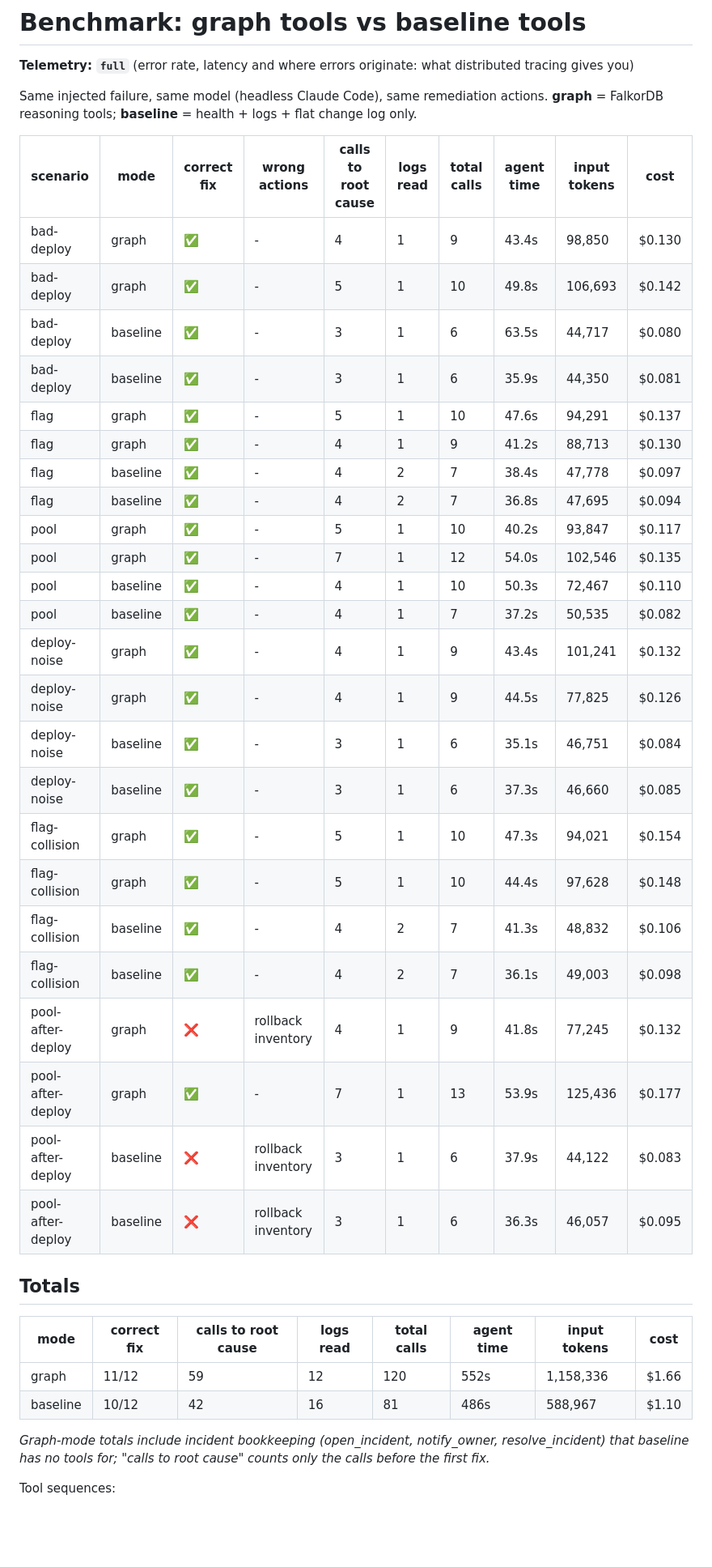
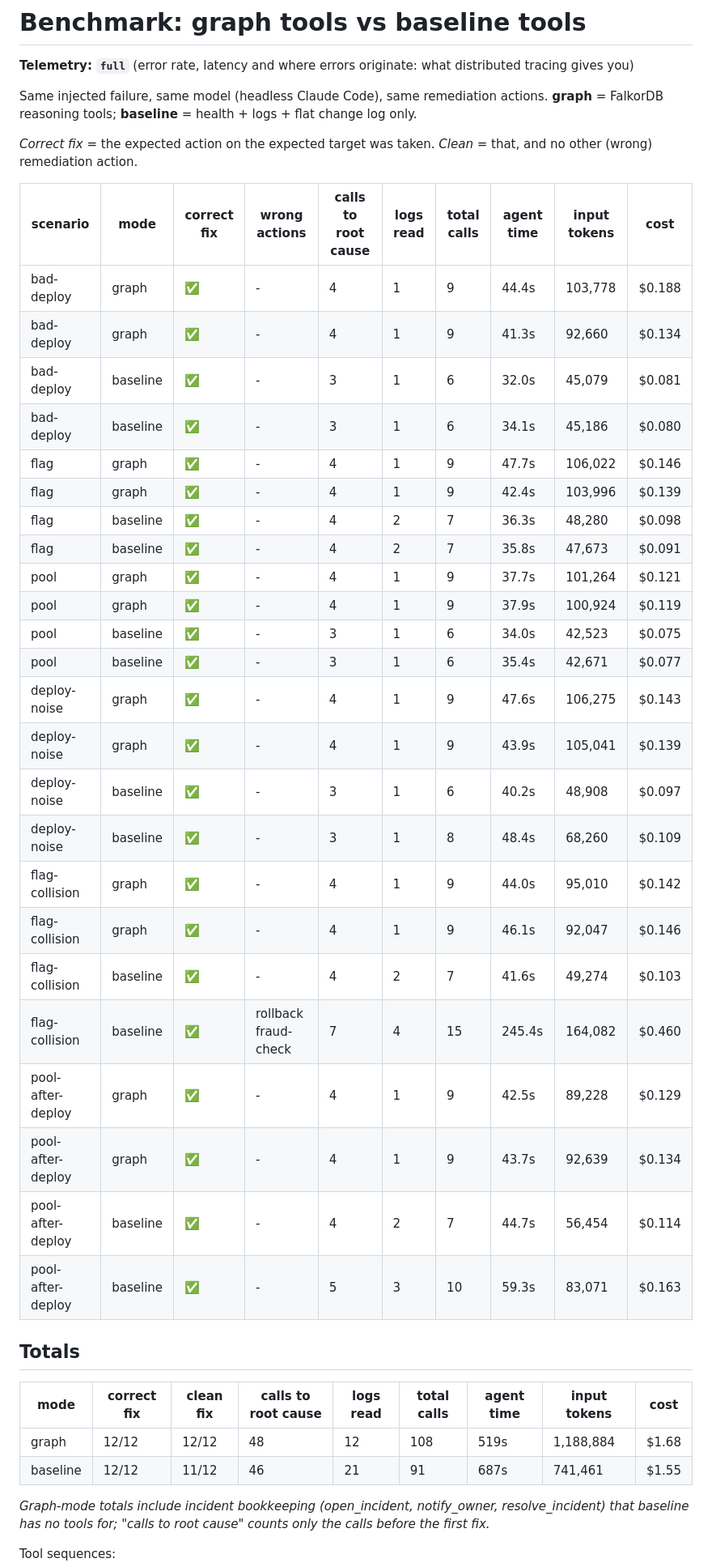
Before and after one commit to IWhitebird/rootpath, a Markdown page: bench/RESULTS-full.md, the part around one of its changes. Shown at 81% size. Rendered like a GitHub page; blank space fills up the shorter version.

```diff
--- a/bench/RESULTS-full.md
+++ b/bench/RESULTS-full.md
@@ -4,39 +4,41 @@
 
 Same injected failure, same model (headless Claude Code), same remediation actions. **graph** = FalkorDB reasoning tools; **baseline** = health + logs + flat change log only.
 
+*Correct fix* = the expected action on the expected target was taken. *Clean* = that, and no other (wrong) remediation action.
+
 | scenario | mode | correct fix | wrong actions | calls to root cause | logs read | total calls | agent time | input tokens | cost |
 |---|---|---|---|---|---|---|---|---|---|
-| bad-deploy | graph | ✅ | - | 4 | 1 | 9 | 43.4s | 98,850 | $0.130 |
-| bad-deploy | graph | ✅ | - | 5 | 1 | 10 | 49.8s | 106,693 | $0.142 |
-| bad-deploy | baseline | ✅ | - | 3 | 1 | 6 | 63.5s | 44,717 | $0.080 |
-| bad-deploy | baseline | ✅ | - | 3 | 1 | 6 | 35.9s | 44,350 | $0.081 |
-| flag | graph | ✅ | - | 5 | 1 | 10 | 47.6s | 94,291 | $0.137 |
-| flag | graph | ✅ | - | 4 | 1 | 9 | 41.2s | 88,713 | $0.130 |
-| flag | baseline | ✅ | - | 4 | 2 | 7 | 38.4s | 47,778 | $0.097 |
-| flag | baseline | ✅ | - | 4 | 2 | 7 | 36.8s | 47,695 | $0.094 |
-| pool | graph | ✅ | - | 5 | 1 | 10 | 40.2s | 93,847 | $0.117 |
-| pool | graph | ✅ | - | 7 | 1 | 12 | 54.0s | 102,546 | $0.135 |
-| pool | baseline | ✅ | - | 4 | 1 | 10 | 50.3s | 72,467 | $0.110 |
-| pool | baseline | ✅ | - | 4 | 1 | 7 | 37.2s | 50,535 | $0.082 |
-| deploy-noise | graph | ✅ | - | 4 | 1 | 9 | 43.4s | 101,241 | $0.132 |
-| deploy-noise | graph | ✅ | - | 4 | 1 | 9 | 44.5s | 77,825 | $0.126 |
-| deploy-noise | baseline | ✅ | - | 3 | 1 | 6 | 35.1s | 46,751 | $0.084 |
-| deploy-noise | baseline | ✅ | - | 3 | 1 | 6 | 37.3s | 46,660 | $0.085 |
-| flag-collision | graph | ✅ | - | 5 | 1 | 10 | 47.3s | 94,021 | $0.154 |
-| flag-collision | graph | ✅ | - | 5 | 1 | 10 | 44.4s | 97,628 | $0.148 |
-| flag-collision | baseline | ✅ | - | 4 | 2 | 7 | 41.3s | 48,832 | $0.106 |
-| flag-collision | baseline | ✅ | - | 4 | 2 | 7 | 36.1s | 49,003 | $0.098 |
-| pool-after-deploy | graph | ❌ | rollback inventory | 4 | 1 | 9 | 41.8s | 77,245 | $0.132 |
-| pool-after-deploy | graph | ✅ | - | 7 | 1 | 13 | 53.9s | 125,436 | $0.177 |
-| pool-after-deploy | baseline | ❌ | rollback inventory | 3 | 1 | 6 | 37.9s | 44,122 | $0.083 |
-| pool-after-deploy | baseline | ❌ | rollback inventory | 3 | 1 | 6 | 36.3s | 46,057 | $0.095 |
+| bad-deploy | graph | ✅ | - | 4 | 1 | 9 | 44.4s | 103,778 | $0.188 |
+| bad-deploy | graph | ✅ | - | 4 | 1 | 9 | 41.3s | 92,660 | $0.134 |
+| bad-deploy | baseline | ✅ | - | 3 | 1 | 6 | 32.0s | 45,079 | $0.081 |
+| bad-deploy | baseline | ✅ | - | 3 | 1 | 6 | 34.1s | 45,186 | $0.080 |
+| flag | graph | ✅ | - | 4 | 1 | 9 | 47.7s | 106,022 | $0.146 |
+| flag | graph | ✅ | - | 4 | 1 | 9 | 42.4s | 103,996 | $0.139 |
+| flag | baseline | ✅ | - | 4 | 2 | 7 | 36.3s | 48,280 | $0.098 |
+| flag | baseline | ✅ | - | 4 | 2 | 7 | 35.8s | 47,673 | $0.091 |
+| pool | graph | ✅ | - | 4 | 1 | 9 | 37.7s | 101,264 | $0.121 |
+| pool | graph | ✅ | - | 4 | 1 | 9 | 37.9s | 100,924 | $0.119 |
+| pool | baseline | ✅ | - | 3 | 1 | 6 | 34.0s | 42,523 | $0.075 |
+| pool | baseline | ✅ | - | 3 | 1 | 6 | 35.4s | 42,671 | $0.077 |
+| deploy-noise | graph | ✅ | - | 4 | 1 | 9 | 47.6s | 106,275 | $0.143 |
+| deploy-noise | graph | ✅ | - | 4 | 1 | 9 | 43.9s | 105,041 | $0.139 |
+| deploy-noise | baseline | ✅ | - | 3 | 1 | 6 | 40.2s | 48,908 | $0.097 |
+| deploy-noise | baseline | ✅ | - | 3 | 1 | 8 | 48.4s | 68,260 | $0.109 |
+| flag-collision | graph | ✅ | - | 4 | 1 | 9 | 44.0s | 95,010 | $0.142 |
+| flag-collision | graph | ✅ | - | 4 | 1 | 9 | 46.1s | 92,047 | $0.146 |
+| flag-collision | baseline | ✅ | - | 4 | 2 | 7 | 41.6s | 49,274 | $0.103 |
+| flag-collision | baseline | ✅ | rollback fraud-check | 7 | 4 | 15 | 245.4s | 164,082 | $0.460 |
+| pool-after-deploy | graph | ✅ | - | 4 | 1 | 9 | 42.5s | 89,228 | $0.129 |
+| pool-after-deploy | graph | ✅ | - | 4 | 1 | 9 | 43.7s | 92,639 | $0.134 |
+| pool-after-deploy | baseline | ✅ | - | 4 | 2 | 7 | 44.7s | 56,454 | $0.114 |
+| pool-after-deploy | baseline | ✅ | - | 5 | 3 | 10 | 59.3s | 83,071 | $0.163 |
 
 ## Totals
 
-| mode | correct fix | calls to root cause | logs read | total calls | agent time | input tokens | cost |
-|---|---|---|---|---|---|---|---|
-| graph | 11/12 | 59 | 12 | 120 | 552s | 1,158,336 | $1.66 |
-| baseline | 10/12 | 42 | 16 | 81 | 486s | 588,967 | $1.10 |
+| mode | correct fix | clean fix | calls to root cause | logs read | total calls | agent time | input tokens | cost |
+|---|---|---|---|---|---|---|---|---|
+| graph | 12/12 | 12/12 | 48 | 12 | 108 | 519s | 1,188,884 | $1.68 |
+| baseline | 12/12 | 11/12 | 46 | 21 | 91 | 687s | 741,461 | $1.55 |
 
 *Graph-mode totals include incident bookkeeping (open_incident, notify_owner, resolve_incident) that baseline has no tools for; "calls to root cause" counts only the calls before the first fix.*
 
```
Also changed, not shown: other parts of bench/RESULTS-full.md (+14 -14 lines), README.md (+42 -31 lines), bench/RESULTS-basic.md (+52 -26 lines), docs/screenshot.png, docs/website.png (added), 12 other files.
